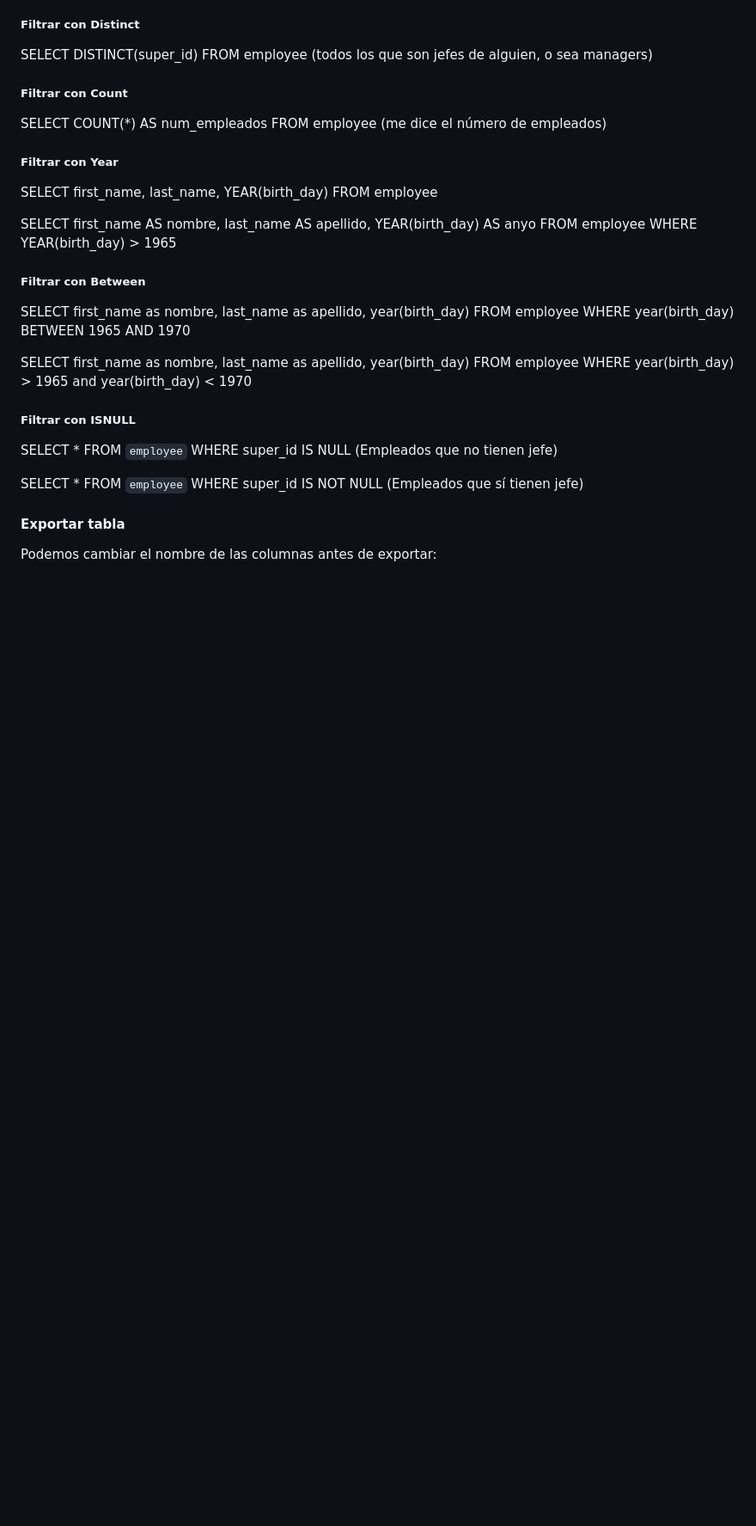
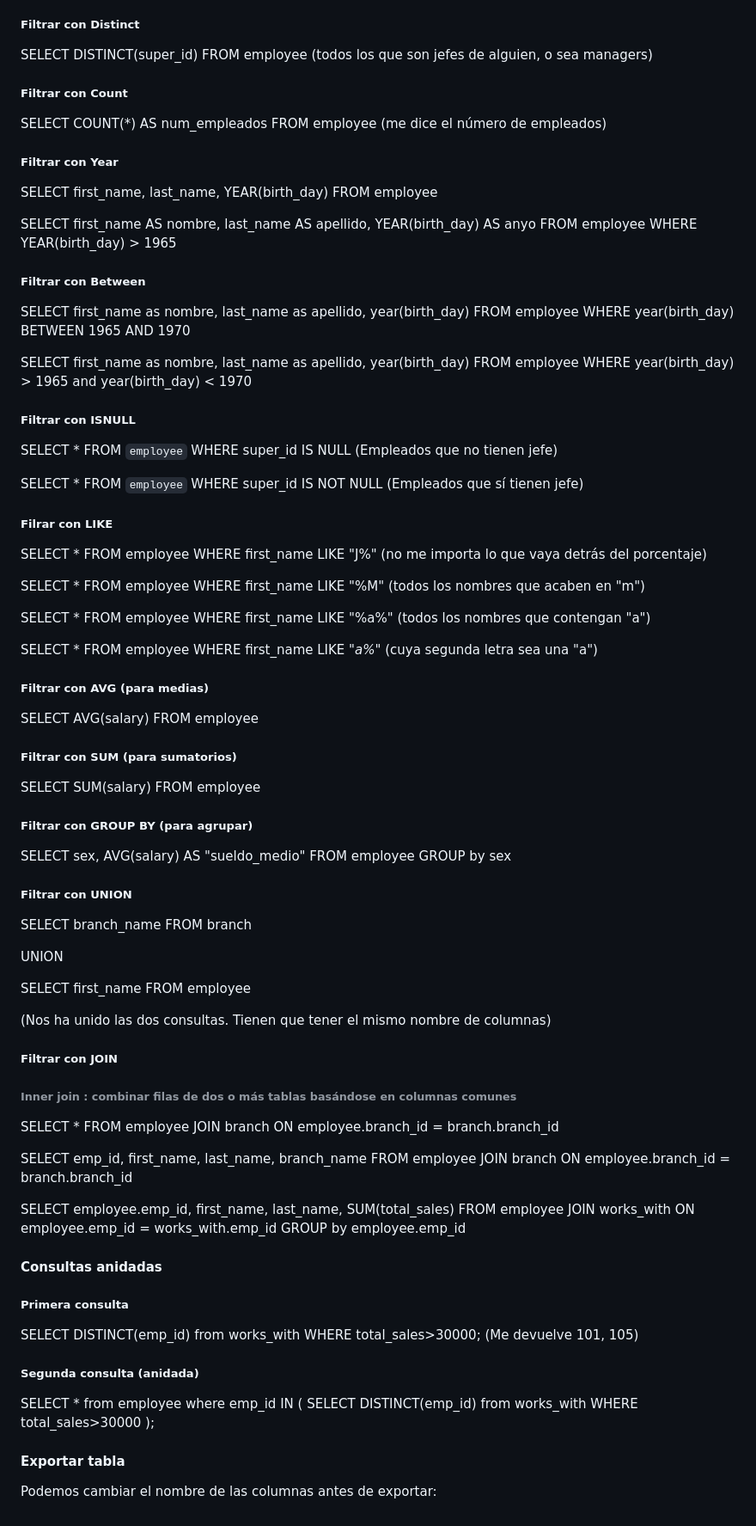
Before and after one commit to mpvdes/uah2223-juanlu1519, a Markdown page: organizacion-informacion.md, the part around the change. Shown: that part at 86% size. Rendered like a GitHub page; blank space fills up the shorter version.

Commit message:
apuntes 12 julio mod10

```diff
--- a/organizacion-informacion.md
+++ b/organizacion-informacion.md
@@ -216,6 +216,58 @@ SELECT * FROM `employee` WHERE super_id IS NULL (Empleados que no tienen jefe)
 
 SELECT * FROM `employee` WHERE super_id IS NOT NULL (Empleados que sí tienen jefe)
 
+##### Filrar con LIKE
+
+SELECT * FROM employee WHERE first_name LIKE "J%" (no me importa lo que vaya detrás del porcentaje)
+
+SELECT * FROM employee WHERE first_name LIKE "%M" (todos los nombres que acaben en "m")
+
+SELECT * FROM employee WHERE first_name LIKE "%a%" (todos los nombres que contengan "a")
+
+SELECT * FROM employee WHERE first_name LIKE "_a%_" (cuya segunda letra sea una "a")
+
+##### Filtrar con AVG (para medias)
+
+SELECT AVG(salary) FROM employee
+
+##### Filtrar con SUM (para sumatorios)
+
+SELECT SUM(salary) FROM employee
+
+##### Filtrar con GROUP BY (para agrupar)
+
+SELECT sex, AVG(salary) AS "sueldo_medio" FROM employee GROUP by sex
+
+##### Filtrar con UNION
+
+SELECT branch_name FROM branch
+
+UNION
+
+SELECT first_name FROM employee
+
+(Nos ha unido las dos consultas. Tienen que tener el mismo nombre de columnas)
+
+##### Filtrar con JOIN
+
+###### Inner join : combinar filas de dos o más tablas basándose en columnas comunes
+
+SELECT * FROM employee JOIN branch ON employee.branch_id = branch.branch_id
+
+SELECT emp_id, first_name, last_name, branch_name FROM employee JOIN branch ON employee.branch_id = branch.branch_id
+
+SELECT employee.emp_id, first_name, last_name, SUM(total_sales) FROM employee JOIN works_with ON employee.emp_id = works_with.emp_id GROUP by employee.emp_id
+
+#### Consultas anidadas
+
+##### Primera consulta
+
+SELECT DISTINCT(emp_id) from works_with WHERE total_sales>30000; (Me devuelve 101, 105)
+
+##### Segunda consulta (anidada)
+
+SELECT * from employee where emp_id IN ( SELECT DISTINCT(emp_id) from works_with WHERE total_sales>30000 );
+
 #### Exportar tabla
 
 Podemos cambiar el nombre de las columnas antes de exportar:
```
